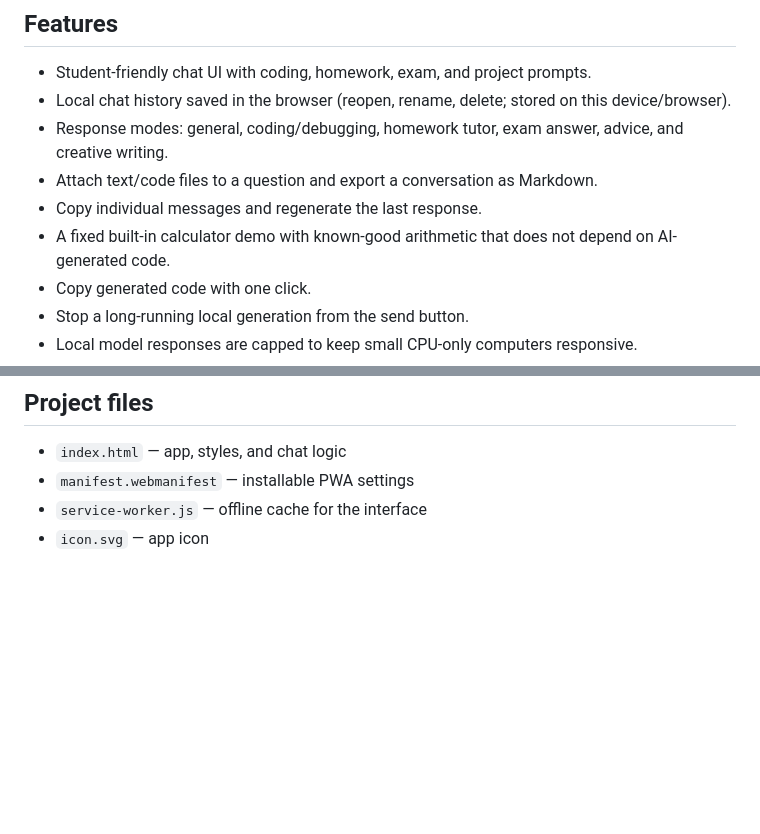
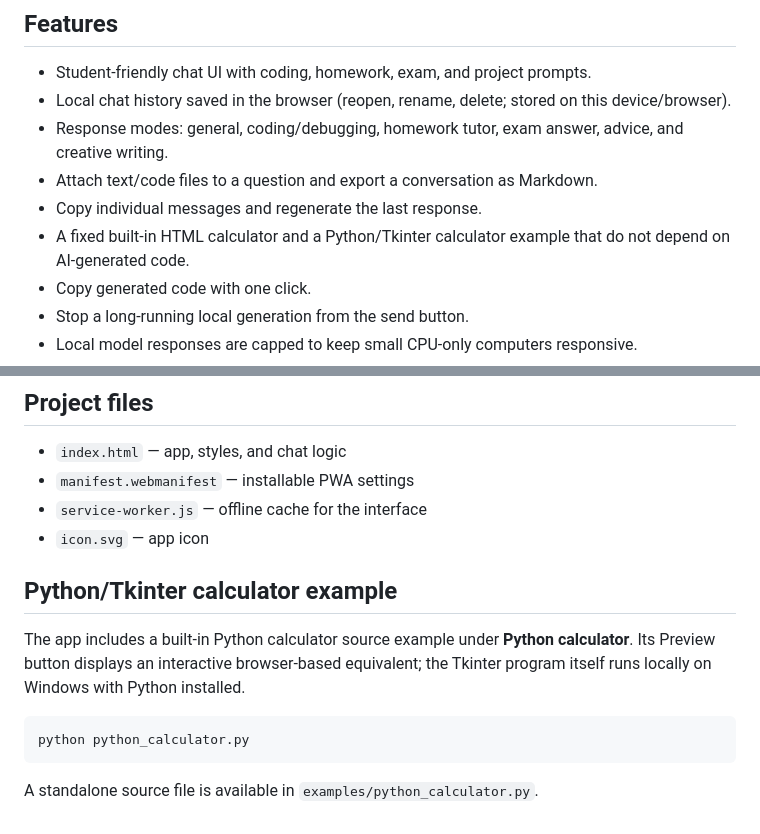
Before and after one commit to karanbudhanawar-crypto/studybuddy-offline, a Markdown page: README.md, 2 parts joined by grey strips. Drawn GitHub-style; blank space fills up the shorter version.

Commit message:
Document built-in Python calculator example

````diff
--- a/README.md
+++ b/README.md
@@ -12,7 +12,7 @@ https://studybuddy-offline.onrender.com
 - Response modes: general, coding/debugging, homework tutor, exam answer, advice, and creative writing.
 - Attach text/code files to a question and export a conversation as Markdown.
 - Copy individual messages and regenerate the last response.
-- A fixed built-in calculator demo with known-good arithmetic that does not depend on AI-generated code.
+- A fixed built-in HTML calculator and a Python/Tkinter calculator example that do not depend on AI-generated code.
 - Copy generated code with one click.
 - Stop a long-running local generation from the send button.
 - Local model responses are capped to keep small CPU-only computers responsive.
@@ -51,3 +51,13 @@ Prompts are sent from your browser to the Ollama endpoint configured in the app.
 - `manifest.webmanifest` — installable PWA settings
 - `service-worker.js` — offline cache for the interface
 - `icon.svg` — app icon
+
+## Python/Tkinter calculator example
+
+The app includes a built-in Python calculator source example under **Python calculator**. Its Preview button displays an interactive browser-based equivalent; the Tkinter program itself runs locally on Windows with Python installed.
+
+```bat
+python python_calculator.py
+```
+
+A standalone source file is available in `examples/python_calculator.py`.
````
